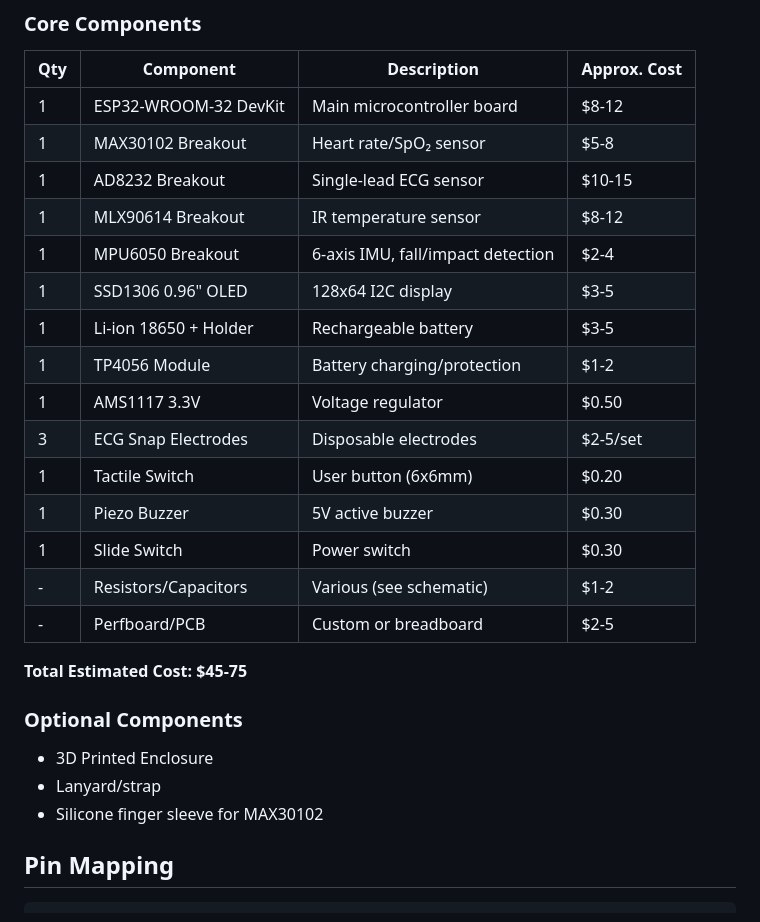
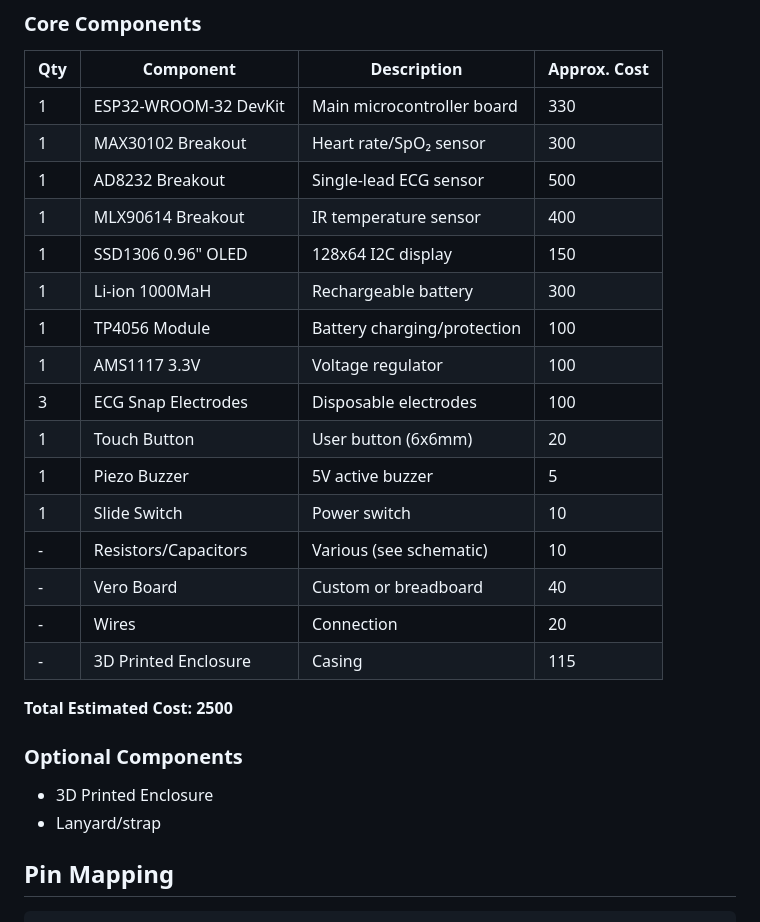
Before and after one commit to krishnendukoley2007-arch/swasthyasetu-ai, a Markdown page: hardware/HARDWARE.md, the part around the change. Rendered like a GitHub page.

Commit message:
Revise hardware components and total cost
Updated component descriptions and costs in the hardware documentation.

```diff
--- a/hardware/HARDWARE.md
+++ b/hardware/HARDWARE.md
@@ -6,28 +6,27 @@
 
 | Qty | Component | Description | Approx. Cost |
 |-----|-----------|-------------|--------------|
-| 1 | ESP32-WROOM-32 DevKit | Main microcontroller board | $8-12 |
-| 1 | MAX30102 Breakout | Heart rate/SpO₂ sensor | $5-8 |
-| 1 | AD8232 Breakout | Single-lead ECG sensor | $10-15 |
-| 1 | MLX90614 Breakout | IR temperature sensor | $8-12 |
-| 1 | MPU6050 Breakout | 6-axis IMU, fall/impact detection | $2-4 |
-| 1 | SSD1306 0.96" OLED | 128x64 I2C display | $3-5 |
-| 1 | Li-ion 18650 + Holder | Rechargeable battery | $3-5 |
-| 1 | TP4056 Module | Battery charging/protection | $1-2 |
-| 1 | AMS1117 3.3V | Voltage regulator | $0.50 |
-| 3 | ECG Snap Electrodes | Disposable electrodes | $2-5/set |
-| 1 | Tactile Switch | User button (6x6mm) | $0.20 |
-| 1 | Piezo Buzzer | 5V active buzzer | $0.30 |
-| 1 | Slide Switch | Power switch | $0.30 |
-| - | Resistors/Capacitors | Various (see schematic) | $1-2 |
-| - | Perfboard/PCB | Custom or breadboard | $2-5 |
-
-**Total Estimated Cost: $45-75**
+| 1 | ESP32-WROOM-32 DevKit | Main microcontroller board | 330 |
+| 1 | MAX30102 Breakout | Heart rate/SpO₂ sensor | 300 |
+| 1 | AD8232 Breakout | Single-lead ECG sensor | 500 |
+| 1 | MLX90614 Breakout | IR temperature sensor | 400 |
+| 1 | SSD1306 0.96" OLED | 128x64 I2C display | 150 |
+| 1 | Li-ion 1000MaH | Rechargeable battery | 300 |
+| 1 | TP4056 Module | Battery charging/protection | 100 |
+| 1 | AMS1117 3.3V | Voltage regulator | 100 |
+| 3 | ECG Snap Electrodes | Disposable electrodes | 100 |
+| 1 | Touch Button | User button (6x6mm) | 20 |
+| 1 | Piezo Buzzer | 5V active buzzer | 5 |
+| 1 | Slide Switch | Power switch | 10 |
+| - | Resistors/Capacitors | Various (see schematic) | 10 |
+| - | Vero Board | Custom or breadboard | 40 |
+| - | Wires | Connection | 20 |
+| - | 3D Printed Enclosure | Casing | 115 |
+**Total Estimated Cost: 2500**
 
 ### Optional Components
 - 3D Printed Enclosure
 - Lanyard/strap
-- Silicone finger sleeve for MAX30102
 
 ## Pin Mapping
 
```
